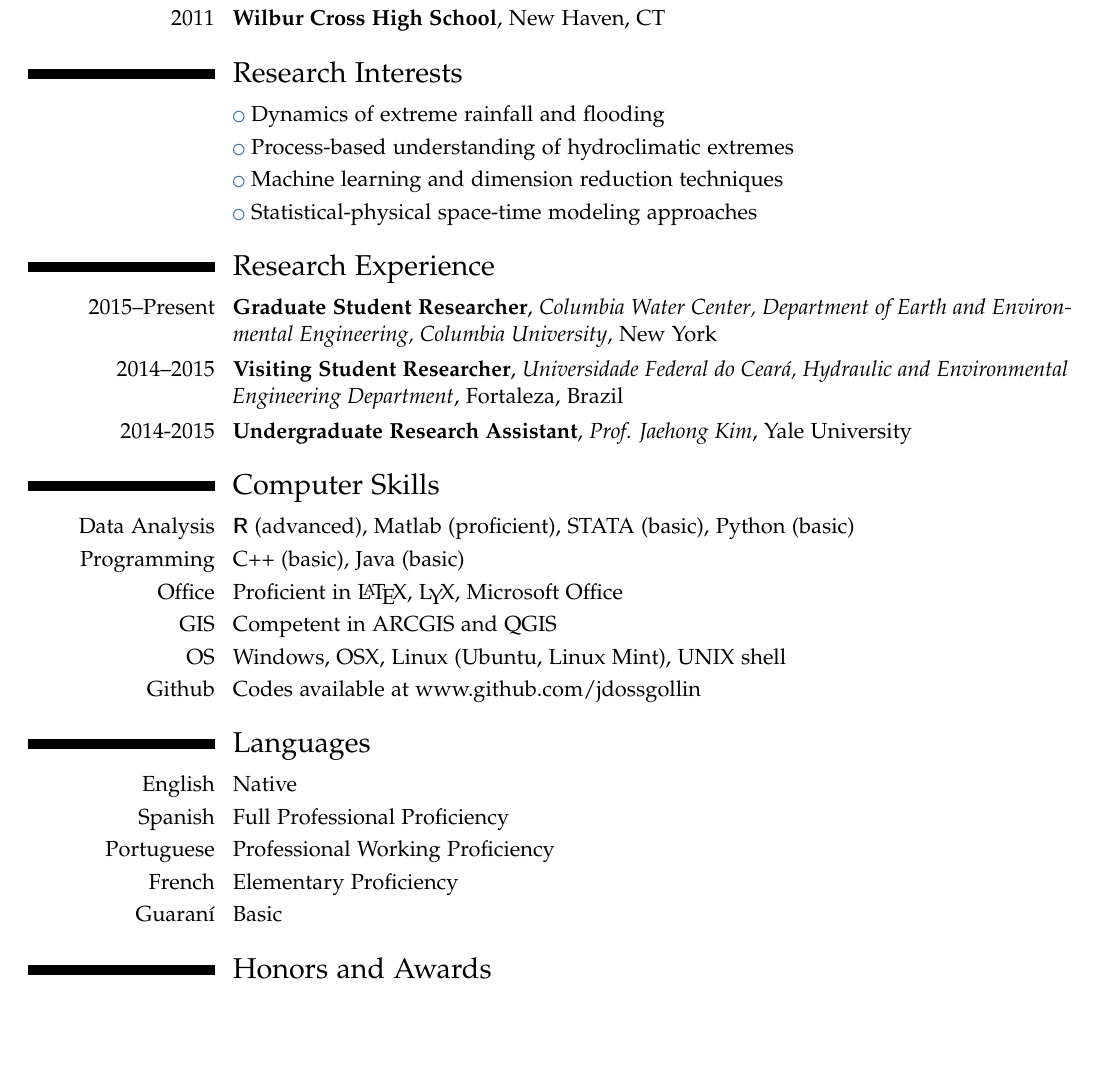
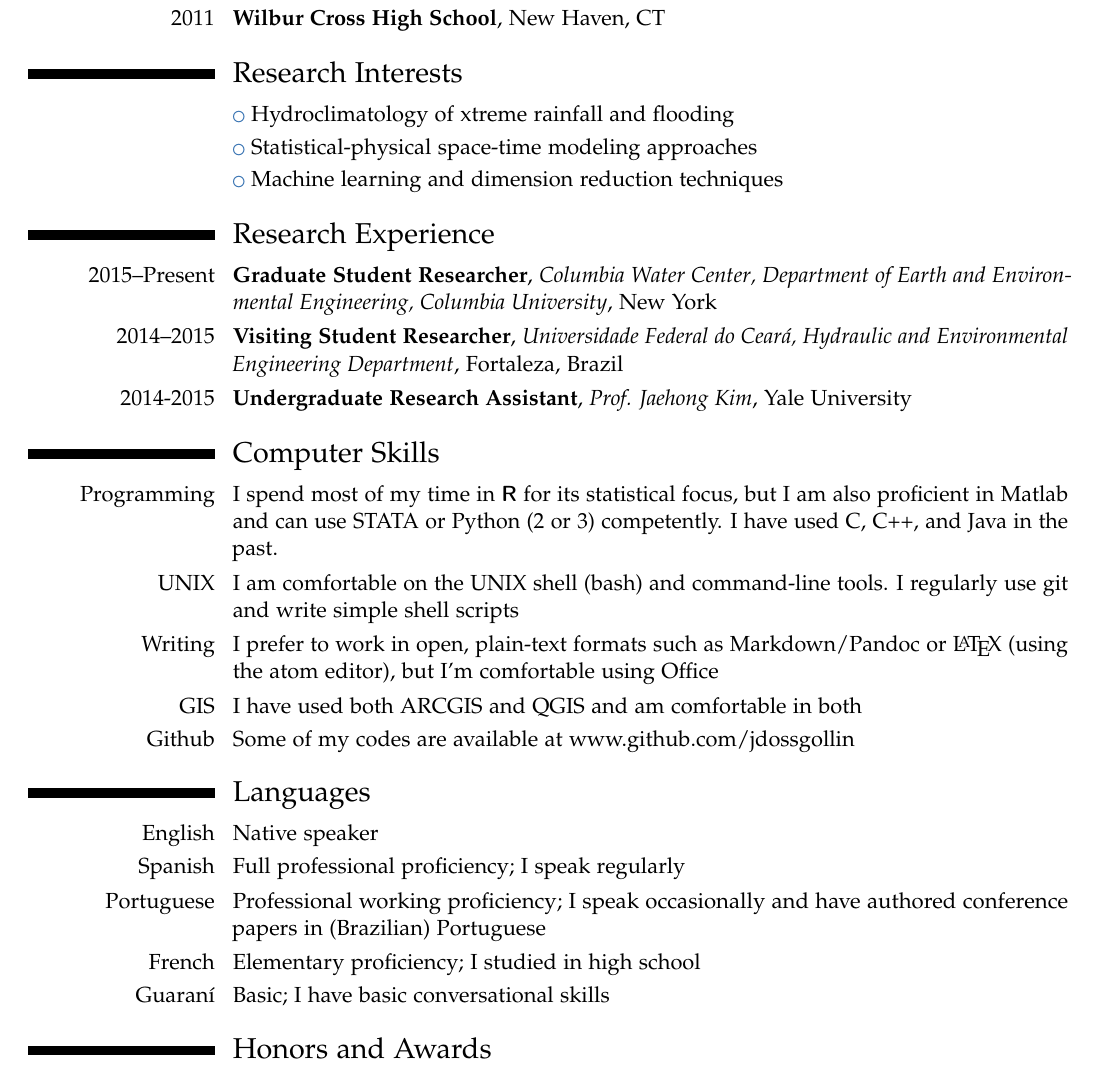
Before and after one commit to jdossgollin/cv-pdf, a LaTeX CV (main.tex, which reads interests.tex, skills.tex): part of page 1 of 2, cut so that both start at the same text, the shorter picture padded with empty space. Compiled offline with pdfLaTeX.

Commit message:
improve the interests and skills

```diff
--- a/interests.tex
+++ b/interests.tex
@@ -2,7 +2,6 @@
 
 \section{Research Interests}
 
-\cvlistitem{Dynamics of extreme rainfall and flooding}
-\cvlistitem{Process-based understanding of hydroclimatic extremes}
+\cvlistitem{Hydroclimatology of xtreme rainfall and flooding}
+\cvlistitem{Statistical-physical space-time modeling approaches}
 \cvlistitem{Machine learning and dimension reduction techniques}
-\cvlistitem{Statistical-physical space-time modeling approaches}
--- a/skills.tex
+++ b/skills.tex
@@ -4,17 +4,17 @@
 
 \section{Computer Skills}
 
-\cvitem{Data Analysis}{\textbf{\textsf{R}} (advanced), Matlab (proficient), STATA (basic), Python (basic)}
-\cvitem{Programming}{C++ (basic), Java (basic)}
-\cvitem{Office}{Proficient in \LaTeX{}, \LyX, Microsoft Office}
-\cvitem{GIS}{Competent in ARCGIS and QGIS}
-\cvitem{OS}{Windows, OSX, Linux (Ubuntu, Linux Mint), UNIX shell}
-\cvitem{Github}{Codes available at \href{www.github.com/jdossgollin}{www.github.com/jdossgollin}}
+\cvitem{Programming}{I spend most of my time in \textbf{\textsf{R}} for its statistical focus, but I am also proficient in Matlab and can use STATA or Python (2 or 3) competently. I have used C, C++, and Java in the past.}
+\cvitem{UNIX}{I am comfortable on the UNIX shell (bash) and command-line tools. I regularly use git and write simple shell scripts}
+\cvitem{Writing}{I prefer to work in open, plain-text formats such as Markdown/Pandoc or
+\LaTeX{} (using the atom editor), but I'm comfortable using Office}
+\cvitem{GIS}{I have used both ARCGIS and QGIS and am comfortable in both}
+\cvitem{Github}{Some of my codes are available at \href{www.github.com/jdossgollin}{www.github.com/jdossgollin}}
 
 \section{Languages}
 
-\cvitem{English}{Native}
-\cvitem{Spanish}{Full Professional Proficiency}
-\cvitem{Portuguese}{Professional Working Proficiency}
-\cvitem{French}{Elementary Proficiency}
-\cvitem{Guaran\'{i}}{Basic}
+\cvitem{English}{Native speaker}
+\cvitem{Spanish}{Full professional proficiency; I speak regularly}
+\cvitem{Portuguese}{Professional working proficiency; I speak occasionally and have authored conference papers in (Brazilian) Portuguese}
+\cvitem{French}{Elementary proficiency; I studied in high school}
+\cvitem{Guaran\'{i}}{Basic; I have basic conversational skills}
```
